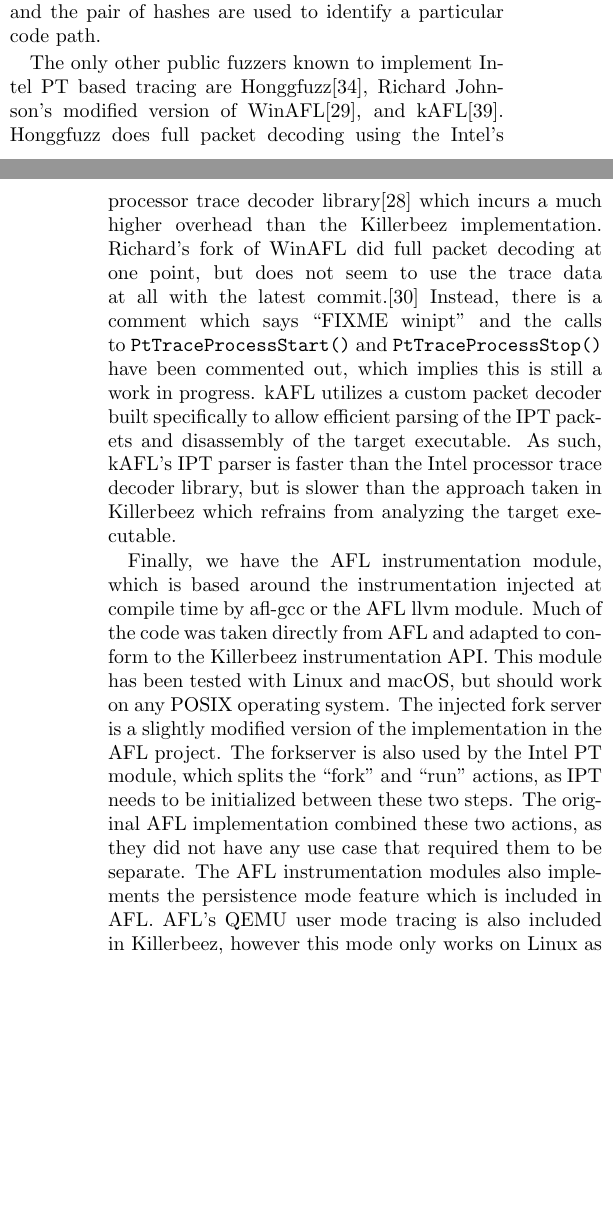
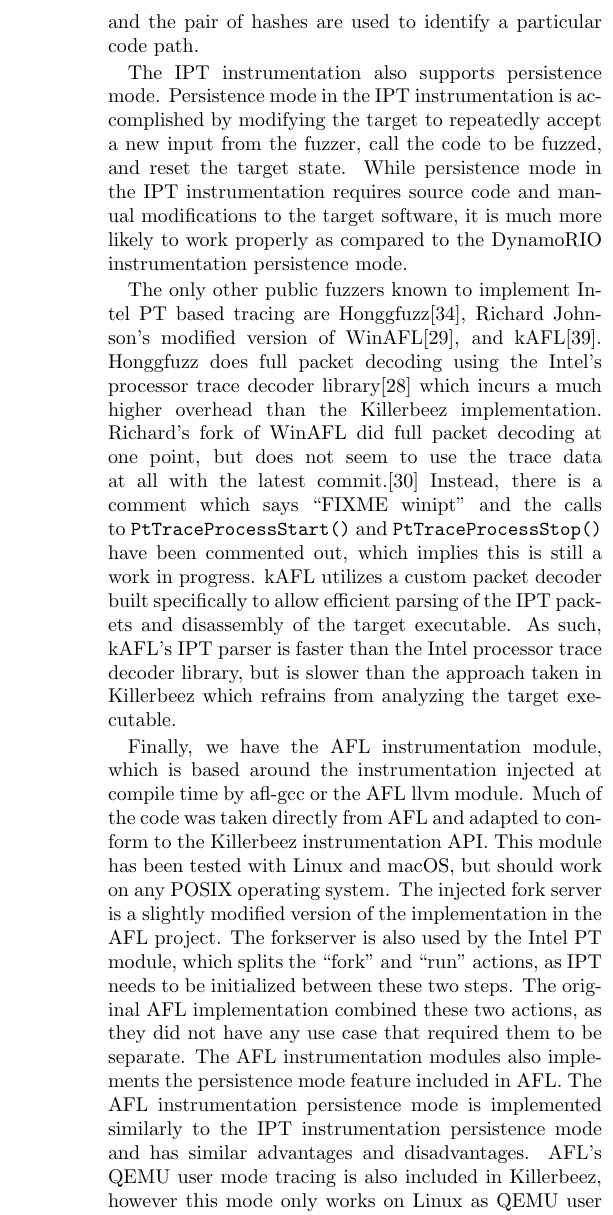
Before and after one commit to grimm-co/killerbeez, a LaTeX document (docs/paper/killerbeez.tex, which reads docs/paper/implementation.tex): two parts of the columns of pages 8 and 9 of 13 before the commit and part of one column of page 9 of 14 after it, the two joined at a grey line, cut so that both start at the same text, the shorter picture padded with empty space. Compiled offline with pdfLaTeX.

Commit message:
Added a few sentences in the DynamoRIO, IPT, and AFL instrumentation sections to talk about persistence mode

```diff
--- a/docs/paper/implementation.tex
+++ b/docs/paper/implementation.tex
@@ -290,6 +294,14 @@
 not synchronized between the \TNT{} and \TIP{} streams, hashes are taken of each
 stream separately and the pair of hashes are used to identify a particular code path.
 
+The \IPT{} instrumentation also supports persistence mode.  Persistence mode in the
+\IPT{} instrumentation is accomplished by modifying the target to repeatedly
+accept a new input from the fuzzer, call the code to be fuzzed, and reset the
+target state.  While persistence mode in the \IPT{} instrumentation requires
+source code and manual modifications to the target software, it is much more
+likely to work properly as compared to the DynamoRIO instrumentation persistence
+mode.
+
 The only other public fuzzers known to implement Intel PT based tracing are
 Honggfuzz\cite{honggfuzz}, Richard Johnson's modified version of
 WinAFL\cite{winaflintelpt}, and kAFL\cite{kafl}. Honggfuzz does full packet decoding using the
@@ -317,7 +329,9 @@
 combined these two actions, as they did not have any use case that required
 them to be separate.  The \AFL{} instrumentation modules also
 implements the persistence mode feature
-which is included in \AFL{}.  \AFL{}'s QEMU user mode tracing is also included in Killerbeez,
+included in \AFL{}.  The \AFL{} instrumentation persistence mode is implemented
+similarly to the \IPT{} instrumentation persistence mode and has similar
+advantages and disadvantages. \AFL{}'s QEMU user mode tracing is also included in Killerbeez,
 however this mode only works on Linux as QEMU user mode is only
 available there.  QEMU chain caching, which is disabled in \AFL{},
 has been enabled in the Killerbeez implementation via the patch made by Andrea Biondo.\cite{qemuspeedup} This patch
```
Also changed, not shown: docs/paper/implementation.tex (8 more changed lines).
